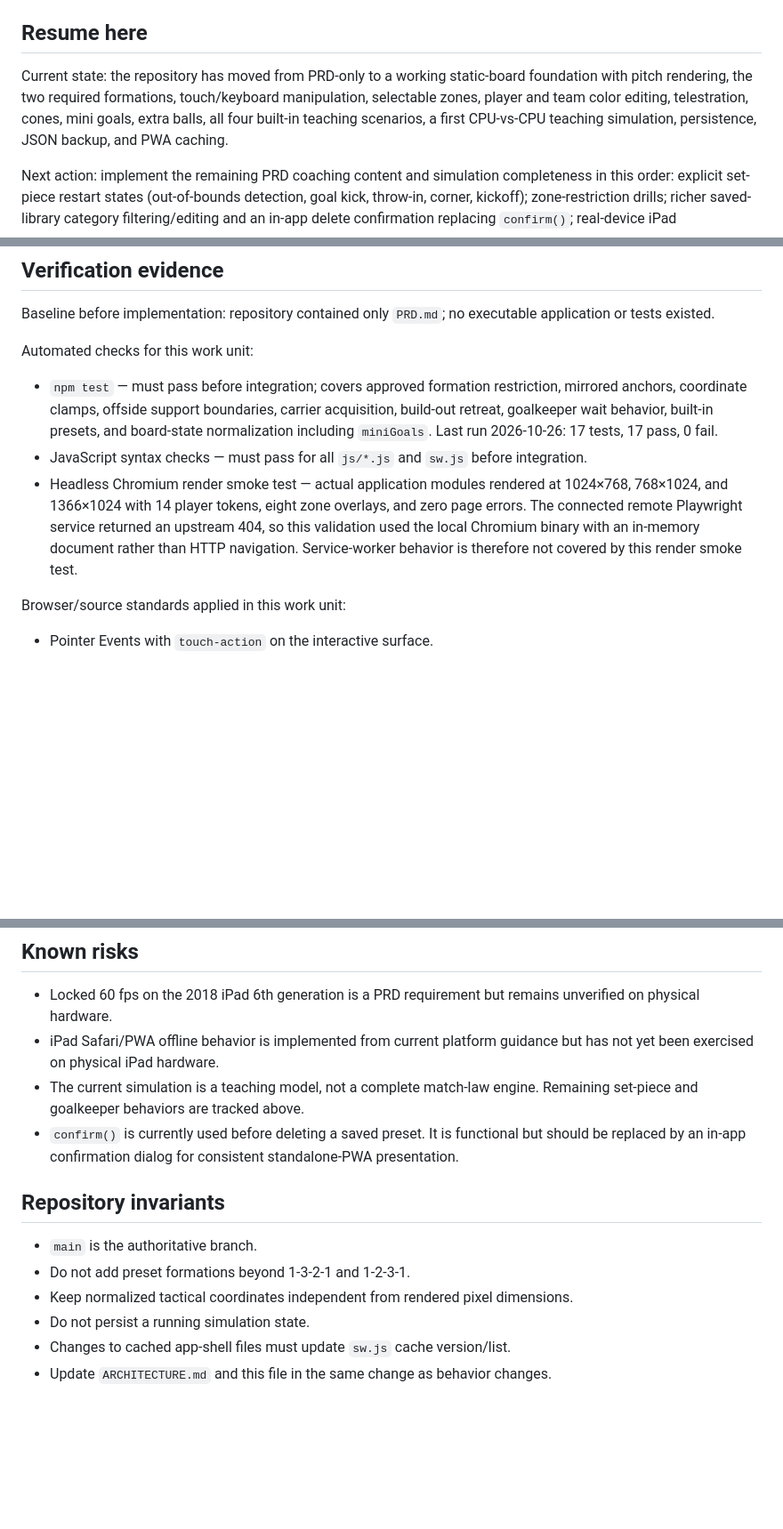
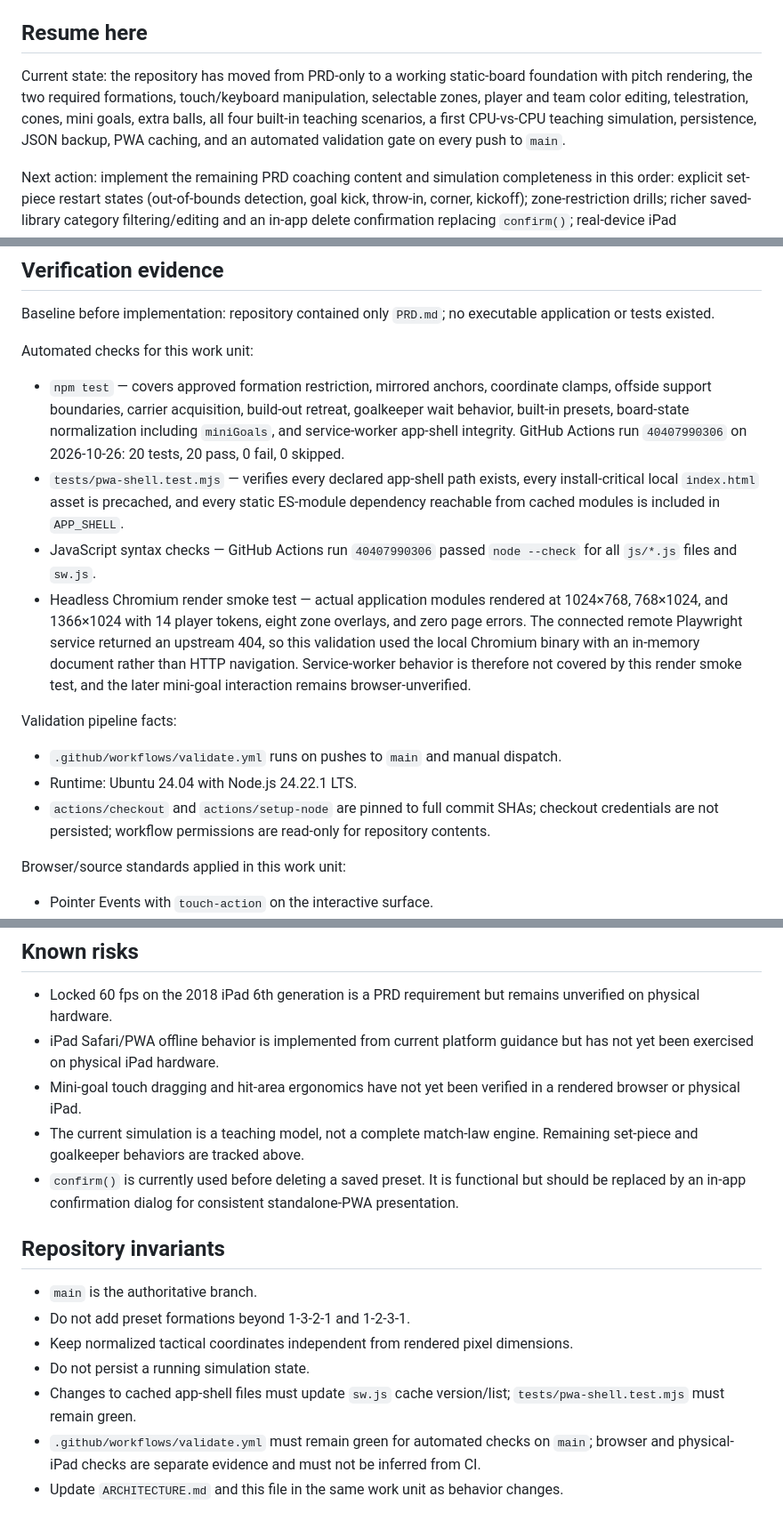
Before and after one commit to AahPlexX/soccer, a Markdown page: PROJECT_STATE.md, 3 parts joined by grey strips. Shown at 89% size. Drawn GitHub-style; blank space fills up the shorter version.

Commit message:
Record automated main validation evidence

```diff
--- a/PROJECT_STATE.md
+++ b/PROJECT_STATE.md
@@ -7,7 +7,7 @@ Schema version: `1`
 
 ## Resume here
 
-Current state: the repository has moved from PRD-only to a working static-board foundation with pitch rendering, the two required formations, touch/keyboard manipulation, selectable zones, player and team color editing, telestration, cones, mini goals, extra balls, all four built-in teaching scenarios, a first CPU-vs-CPU teaching simulation, persistence, JSON backup, and PWA caching.
+Current state: the repository has moved from PRD-only to a working static-board foundation with pitch rendering, the two required formations, touch/keyboard manipulation, selectable zones, player and team color editing, telestration, cones, mini goals, extra balls, all four built-in teaching scenarios, a first CPU-vs-CPU teaching simulation, persistence, JSON backup, PWA caching, and an automated validation gate on every push to `main`.
 
 Next action: implement the remaining PRD coaching content and simulation completeness in this order: explicit set-piece restart states (out-of-bounds detection, goal kick, throw-in, corner, kickoff); zone-restriction drills; richer saved-library category filtering/editing and an in-app delete confirmation replacing `confirm()`; real-device iPad performance/accessibility verification.
 
@@ -44,9 +44,16 @@ Baseline before implementation: repository contained only `PRD.md`; no executabl
 
 Automated checks for this work unit:
 
-- `npm test` — must pass before integration; covers approved formation restriction, mirrored anchors, coordinate clamps, offside support boundaries, carrier acquisition, build-out retreat, goalkeeper wait behavior, built-in presets, and board-state normalization including `miniGoals`. Last run 2026-10-26: 17 tests, 17 pass, 0 fail.
-- JavaScript syntax checks — must pass for all `js/*.js` and `sw.js` before integration.
-- Headless Chromium render smoke test — actual application modules rendered at 1024×768, 768×1024, and 1366×1024 with 14 player tokens, eight zone overlays, and zero page errors. The connected remote Playwright service returned an upstream 404, so this validation used the local Chromium binary with an in-memory document rather than HTTP navigation. Service-worker behavior is therefore not covered by this render smoke test.
+- `npm test` — covers approved formation restriction, mirrored anchors, coordinate clamps, offside support boundaries, carrier acquisition, build-out retreat, goalkeeper wait behavior, built-in presets, board-state normalization including `miniGoals`, and service-worker app-shell integrity. GitHub Actions run `40407990306` on 2026-10-26: 20 tests, 20 pass, 0 fail, 0 skipped.
+- `tests/pwa-shell.test.mjs` — verifies every declared app-shell path exists, every install-critical local `index.html` asset is precached, and every static ES-module dependency reachable from cached modules is included in `APP_SHELL`.
+- JavaScript syntax checks — GitHub Actions run `40407990306` passed `node --check` for all `js/*.js` files and `sw.js`.
+- Headless Chromium render smoke test — actual application modules rendered at 1024×768, 768×1024, and 1366×1024 with 14 player tokens, eight zone overlays, and zero page errors. The connected remote Playwright service returned an upstream 404, so this validation used the local Chromium binary with an in-memory document rather than HTTP navigation. Service-worker behavior is therefore not covered by this render smoke test, and the later mini-goal interaction remains browser-unverified.
+
+Validation pipeline facts:
+
+- `.github/workflows/validate.yml` runs on pushes to `main` and manual dispatch.
+- Runtime: Ubuntu 24.04 with Node.js 24.22.1 LTS.
+- `actions/checkout` and `actions/setup-node` are pinned to full commit SHAs; checkout credentials are not persisted; workflow permissions are read-only for repository contents.
 
 Browser/source standards applied in this work unit:
 
@@ -59,6 +66,7 @@ Browser/source standards applied in this work unit:
 
 - Locked 60 fps on the 2018 iPad 6th generation is a PRD requirement but remains unverified on physical hardware.
 - iPad Safari/PWA offline behavior is implemented from current platform guidance but has not yet been exercised on physical iPad hardware.
+- Mini-goal touch dragging and hit-area ergonomics have not yet been verified in a rendered browser or physical iPad.
 - The current simulation is a teaching model, not a complete match-law engine. Remaining set-piece and goalkeeper behaviors are tracked above.
 - `confirm()` is currently used before deleting a saved preset. It is functional but should be replaced by an in-app confirmation dialog for consistent standalone-PWA presentation.
 
@@ -68,5 +76,6 @@ Browser/source standards applied in this work unit:
 - Do not add preset formations beyond 1-3-2-1 and 1-2-3-1.
 - Keep normalized tactical coordinates independent from rendered pixel dimensions.
 - Do not persist a running simulation state.
-- Changes to cached app-shell files must update `sw.js` cache version/list.
-- Update `ARCHITECTURE.md` and this file in the same change as behavior changes.
+- Changes to cached app-shell files must update `sw.js` cache version/list; `tests/pwa-shell.test.mjs` must remain green.
+- `.github/workflows/validate.yml` must remain green for automated checks on `main`; browser and physical-iPad checks are separate evidence and must not be inferred from CI.
+- Update `ARCHITECTURE.md` and this file in the same work unit as behavior changes.
```
Also changed, not shown: other parts of PROJECT_STATE.md (+2 -2 lines).
